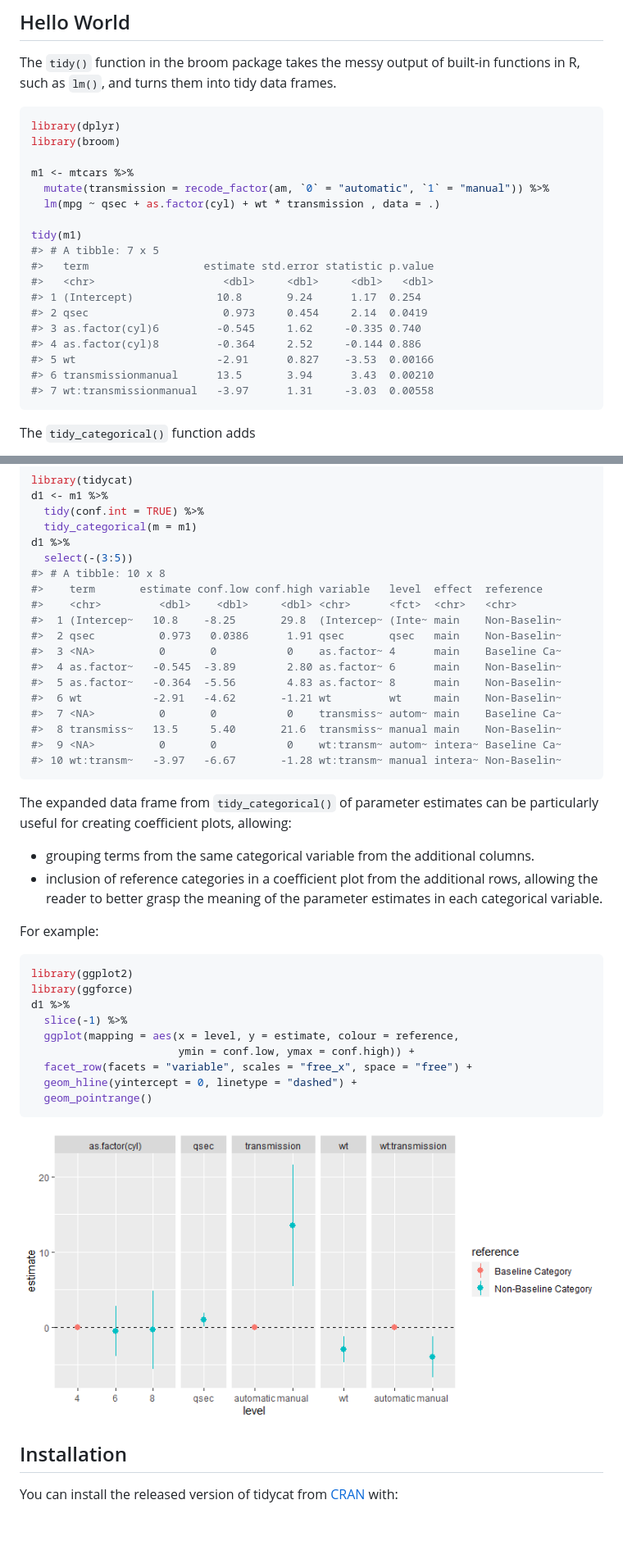
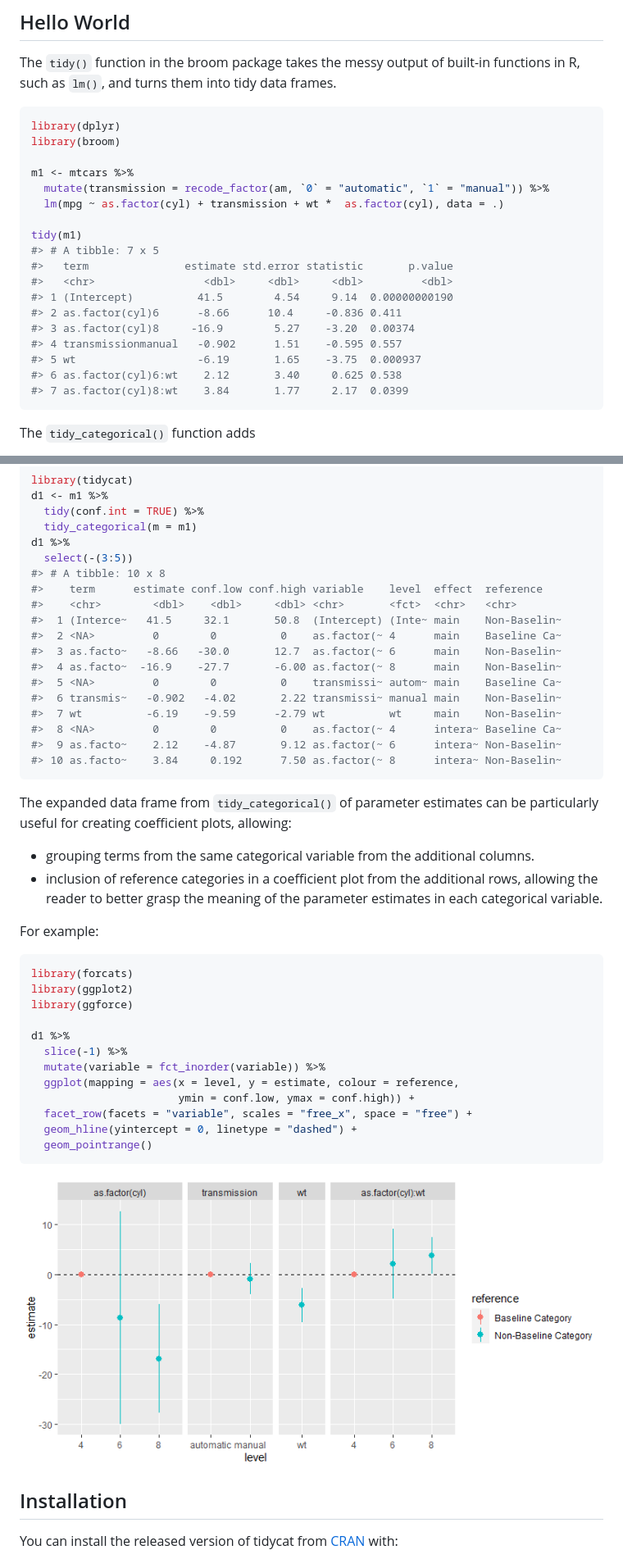
Before and after one commit to guyabel/tidycat, a Markdown page: README.md, 2 parts joined by grey strips. Shown: that part at 82% size. Rendered like a GitHub page; pictures changed too: README-files/unnamed-chunk-4-1.png; blank space fills up the shorter version.

````diff
--- a/README.md
+++ b/README.md
@@ -30,19 +30,19 @@ library(broom)
 
 m1 <- mtcars %>%
   mutate(transmission = recode_factor(am, `0` = "automatic", `1` = "manual")) %>%
-  lm(mpg ~ qsec + as.factor(cyl) + wt * transmission , data = .)
+  lm(mpg ~ as.factor(cyl) + transmission + wt *  as.factor(cyl), data = .)
 
 tidy(m1)
 #> # A tibble: 7 x 5
-#>   term                  estimate std.error statistic p.value
-#>   <chr>                    <dbl>     <dbl>     <dbl>   <dbl>
-#> 1 (Intercept)             10.8       9.24      1.17  0.254
-#> 2 qsec                     0.973     0.454     2.14  0.0419
-#> 3 as.factor(cyl)6         -0.545     1.62     -0.335 0.740
-#> 4 as.factor(cyl)8         -0.364     2.52     -0.144 0.886
-#> 5 wt                      -2.91      0.827    -3.53  0.00166
-#> 6 transmissionmanual      13.5       3.94      3.43  0.00210
-#> 7 wt:transmissionmanual   -3.97      1.31     -3.03  0.00558
+#>   term               estimate std.error statistic       p.value
+#>   <chr>                 <dbl>     <dbl>     <dbl>         <dbl>
+#> 1 (Intercept)          41.5        4.54     9.14  0.00000000190
+#> 2 as.factor(cyl)6      -8.66      10.4     -0.836 0.411
+#> 3 as.factor(cyl)8     -16.9        5.27    -3.20  0.00374
+#> 4 transmissionmanual   -0.902      1.51    -0.595 0.557
+#> 5 wt                   -6.19       1.65    -3.75  0.000937
+#> 6 as.factor(cyl)6:wt    2.12       3.40     0.625 0.538
+#> 7 as.factor(cyl)8:wt    3.84       1.77     2.17  0.0399
 ```
 
 The `tidy_categorical()` function adds
@@ -69,18 +69,18 @@ d1 <- m1 %>%
 d1 %>%
   select(-(3:5))
 #> # A tibble: 10 x 8
-#>    term       estimate conf.low conf.high variable   level  effect  reference
-#>    <chr>         <dbl>    <dbl>     <dbl> <chr>      <fct>  <chr>   <chr>
-#>  1 (Intercep~   10.8    -8.25       29.8  (Intercep~ (Inte~ main    Non-Baselin~
-#>  2 qsec          0.973   0.0386      1.91 qsec       qsec   main    Non-Baselin~
-#>  3 <NA>          0       0           0    as.factor~ 4      main    Baseline Ca~
-#>  4 as.factor~   -0.545  -3.89        2.80 as.factor~ 6      main    Non-Baselin~
-#>  5 as.factor~   -0.364  -5.56        4.83 as.factor~ 8      main    Non-Baselin~
-#>  6 wt           -2.91   -4.62       -1.21 wt         wt     main    Non-Baselin~
-#>  7 <NA>          0       0           0    transmiss~ autom~ main    Baseline Ca~
-#>  8 transmiss~   13.5     5.40       21.6  transmiss~ manual main    Non-Baselin~
-#>  9 <NA>          0       0           0    wt:transm~ autom~ intera~ Baseline Ca~
-#> 10 wt:transm~   -3.97   -6.67       -1.28 wt:transm~ manual intera~ Non-Baselin~
+#>    term      estimate conf.low conf.high variable    level  effect  reference
+#>    <chr>        <dbl>    <dbl>     <dbl> <chr>       <fct>  <chr>   <chr>
+#>  1 (Interce~   41.5     32.1       50.8  (Intercept) (Inte~ main    Non-Baselin~
+#>  2 <NA>         0        0          0    as.factor(~ 4      main    Baseline Ca~
+#>  3 as.facto~   -8.66   -30.0       12.7  as.factor(~ 6      main    Non-Baselin~
+#>  4 as.facto~  -16.9    -27.7       -6.00 as.factor(~ 8      main    Non-Baselin~
+#>  5 <NA>         0        0          0    transmissi~ autom~ main    Baseline Ca~
+#>  6 transmis~   -0.902   -4.02       2.22 transmissi~ manual main    Non-Baselin~
+#>  7 wt          -6.19    -9.59      -2.79 wt          wt     main    Non-Baselin~
+#>  8 <NA>         0        0          0    as.factor(~ 4      intera~ Baseline Ca~
+#>  9 as.facto~    2.12    -4.87       9.12 as.factor(~ 6      intera~ Non-Baselin~
+#> 10 as.facto~    3.84     0.192      7.50 as.factor(~ 8      intera~ Non-Baselin~
 ```
 
 The expanded data frame from `tidy_categorical()` of parameter estimates
@@ -95,10 +95,13 @@ can be particularly useful for creating coefficient plots, allowing:
 For example:
 
 ``` r
+library(forcats)
 library(ggplot2)
 library(ggforce)
+
 d1 %>%
   slice(-1) %>%
+  mutate(variable = fct_inorder(variable)) %>%
   ggplot(mapping = aes(x = level, y = estimate, colour = reference,
                        ymin = conf.low, ymax = conf.high)) +
   facet_row(facets = "variable", scales = "free_x", space = "free") +
````
Also changed, not shown: 1 other file.
